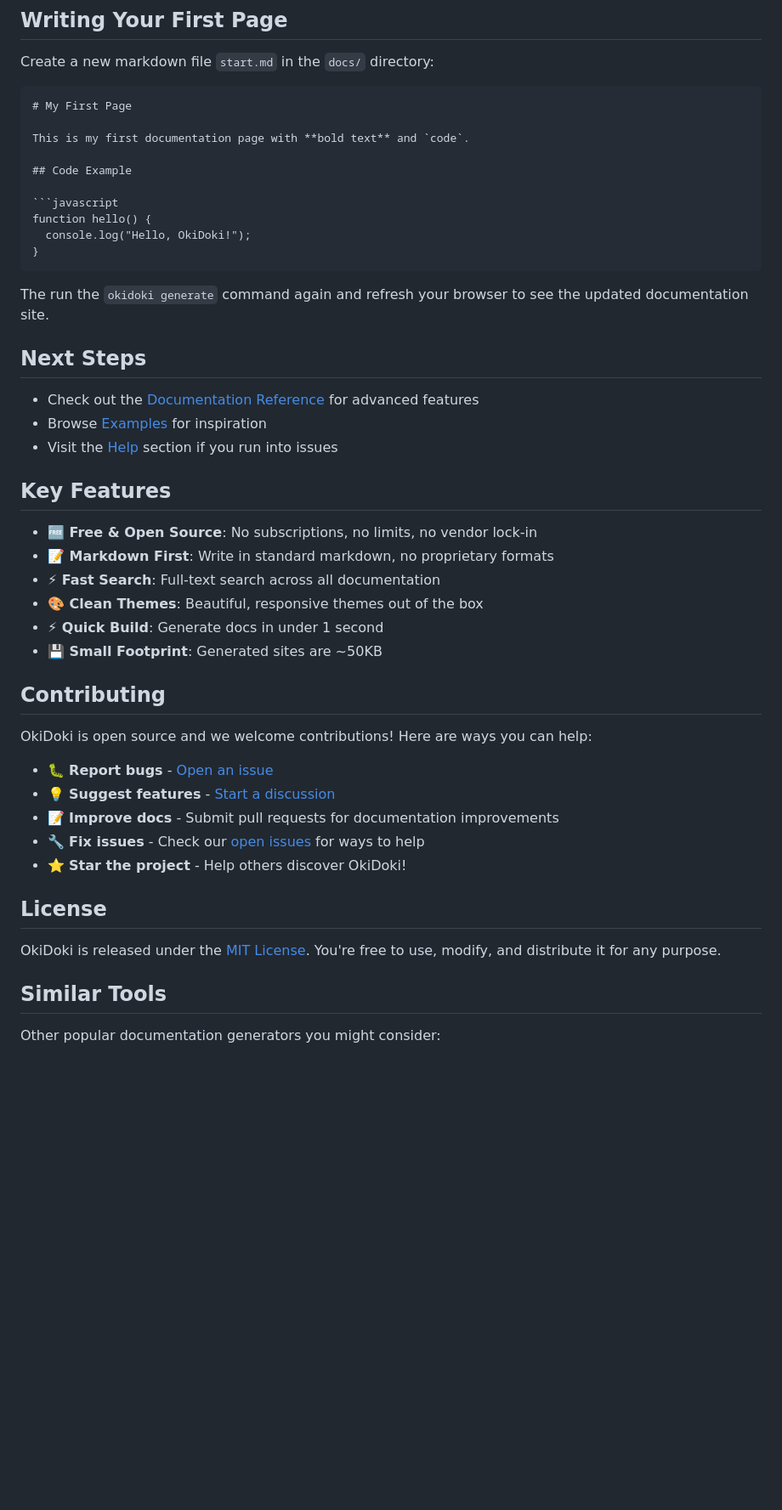
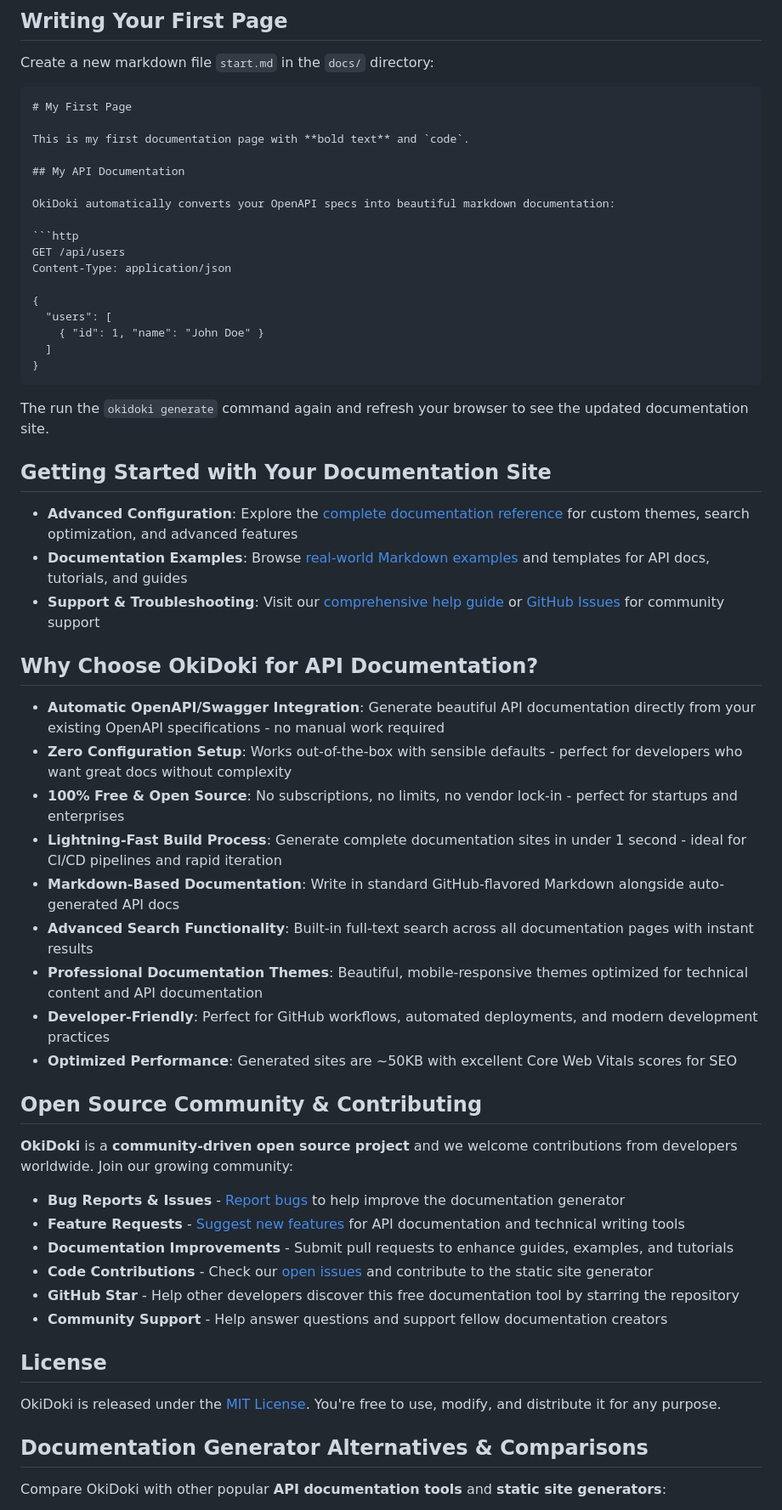
Before and after one commit to jbeejones/okidoki, a Markdown page: README.md, the part around the change printed below. Shown: that part at 85% size. Rendered like a GitHub page; blank space fills up the shorter version.

````diff
--- a/README.md
+++ b/README.md
@@ -87,45 +95,56 @@ Create a new markdown file `start.md` in the `docs/` directory:
 
 This is my first documentation page with **bold text** and `code`.
 
-## Code Example
+## My API Documentation
 
-```javascript
-function hello() {
-  console.log("Hello, OkiDoki!");
+OkiDoki automatically converts your OpenAPI specs into beautiful markdown documentation:
+
+```http
+GET /api/users
+Content-Type: application/json
+
+{
+  "users": [
+    { "id": 1, "name": "John Doe" }
+  ]
 }
 ```
 The run the `okidoki generate` command again and refresh your browser to see the updated documentation site.
 
-## Next Steps
+## Getting Started with Your Documentation Site
 
-- Check out the [Documentation Reference](https://jbeejones.github.io/okidoki-website/reference.html) for advanced features
-- Browse [Examples](https://jbeejones.github.io/okidoki-website/markdown-examples.html) for inspiration
-- Visit the [Help](https://jbeejones.github.io/okidoki-website/help.html) section if you run into issues
+- **Advanced Configuration**: Explore the [complete documentation reference](https://jbeejones.github.io/okidoki-website/reference.html) for custom themes, search optimization, and advanced features
+- **Documentation Examples**: Browse [real-world Markdown examples](https://jbeejones.github.io/okidoki-website/markdown-examples.html) and templates for API docs, tutorials, and guides
+- **Support & Troubleshooting**: Visit our [comprehensive help guide](https://jbeejones.github.io/okidoki-website/help.html) or [GitHub Issues](https://github.com/jbeejones/okidoki/issues) for community support
 
-## Key Features
+## Why Choose OkiDoki for API Documentation?
 
-- **🆓 Free & Open Source**: No subscriptions, no limits, no vendor lock-in
-- **📝 Markdown First**: Write in standard markdown, no proprietary formats
-- **⚡ Fast Search**: Full-text search across all documentation
-- **🎨 Clean Themes**: Beautiful, responsive themes out of the box
-- **⚡ Quick Build**: Generate docs in under 1 second
-- **💾 Small Footprint**: Generated sites are ~50KB
+- **Automatic OpenAPI/Swagger Integration**: Generate beautiful API documentation directly from your existing OpenAPI specifications - no manual work required
+- **Zero Configuration Setup**: Works out-of-the-box with sensible defaults - perfect for developers who want great docs without complexity
+- **100% Free & Open Source**: No subscriptions, no limits, no vendor lock-in - perfect for startups and enterprises
+- **Lightning-Fast Build Process**: Generate complete documentation sites in under 1 second - ideal for CI/CD pipelines and rapid iteration
+- **Markdown-Based Documentation**: Write in standard GitHub-flavored Markdown alongside auto-generated API docs
+- **Advanced Search Functionality**: Built-in full-text search across all documentation pages with instant results
+- **Professional Documentation Themes**: Beautiful, mobile-responsive themes optimized for technical content and API documentation
+- **Developer-Friendly**: Perfect for GitHub workflows, automated deployments, and modern development practices
+- **Optimized Performance**: Generated sites are ~50KB with excellent Core Web Vitals scores for SEO
 
-## Contributing
+## Open Source Community & Contributing
 
-OkiDoki is open source and we welcome contributions! Here are ways you can help:
+**OkiDoki** is a **community-driven open source project** and we welcome contributions from developers worldwide. Join our growing community:
 
-- 🐛 **Report bugs** - [Open an issue](https://github.com/jbeejones/okidoki/issues)
-- 💡 **Suggest features** - [Start a discussion](https://github.com/jbeejones/okidoki/discussions)
-- 📝 **Improve docs** - Submit pull requests for documentation improvements
-- 🔧 **Fix issues** - Check our [open issues](https://github.com/jbeejones/okidoki/issues) for ways to help
-- ⭐ **Star the project** - Help others discover OkiDoki!
+- **Bug Reports & Issues** - [Report bugs](https://github.com/jbeejones/okidoki/issues) to help improve the documentation generator
+- **Feature Requests** - [Suggest new features](https://github.com/jbeejones/okidoki/discussions) for API documentation and technical writing tools
+- **Documentation Improvements** - Submit pull requests to enhance guides, examples, and tutorials
+- **Code Contributions** - Check our [open issues](https://github.com/jbeejones/okidoki/issues) and contribute to the static site generator
+- **GitHub Star** - Help other developers discover this free documentation tool by starring the repository
+- **Community Support** - Help answer questions and support fellow documentation creators
 
 ## License
 
 OkiDoki is released under the [MIT License](https://github.com/jbeejones/okidoki/blob/main/LICENSE). You're free to use, modify, and distribute it for any purpose.
 
-## Similar Tools
+## Documentation Generator Alternatives & Comparisons
 
-Other popular documentation generators you might consider:
+Compare OkiDoki with other popular **API documentation tools** and **static site generators**:
 
````
Also changed, not shown: other parts of README.md (+31 -19 lines), screenshots/okidoki-responsive.png (added).
